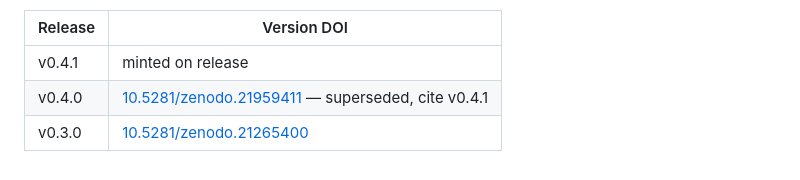
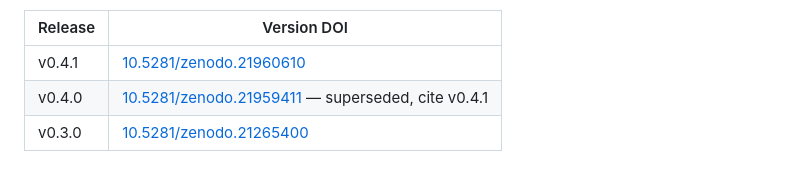
Before and after one commit to xys004/QuantumTransportEOM, a Markdown page: README.md, the part around the change. GitHub-like rendering.

Commit message:
Record the v0.4.1 Zenodo version DOI
Zenodo archived v0.4.1 as 10.5281/zenodo.21960610; the concept DOI
10.5281/zenodo.21265399 now resolves to it.

Co-Authored-By: Claude Opus 5 <noreply@anthropic.com>

```diff
--- a/README.md
+++ b/README.md
@@ -498,6 +498,6 @@ you used:
 
 | Release | Version DOI |
 |---|---|
-| v0.4.1 | minted on release |
+| v0.4.1 | [10.5281/zenodo.21960610](https://doi.org/10.5281/zenodo.21960610) |
 | v0.4.0 | [10.5281/zenodo.21959411](https://doi.org/10.5281/zenodo.21959411) — superseded, cite v0.4.1 |
 | v0.3.0 | [10.5281/zenodo.21265400](https://doi.org/10.5281/zenodo.21265400) |
```
